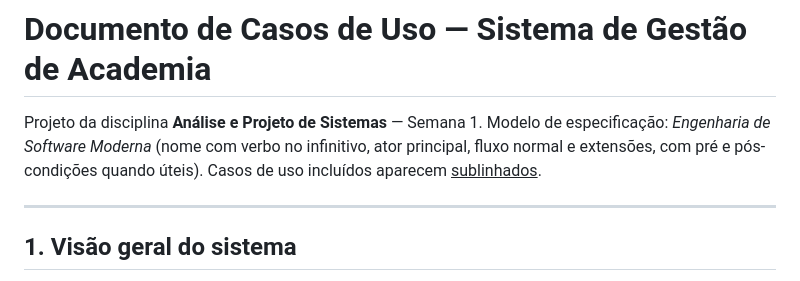
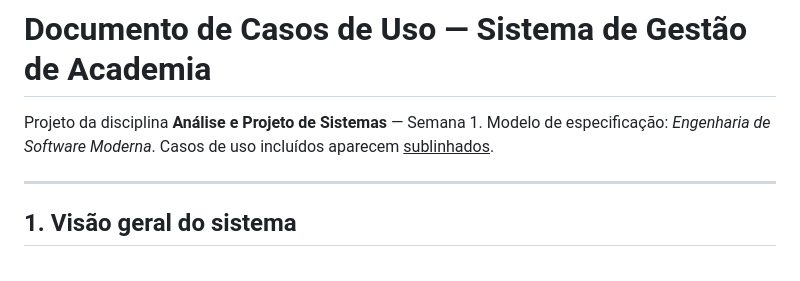
Before and after one commit to BrunoFigueirz/Projeto-Sistema-Gestao-Academia, a Markdown page: docs/Documentação-de-casos-de-uso.md, the part around the change. Rendered like a GitHub page.

```diff
--- a/docs/Documentação-de-casos-de-uso.md
+++ b/docs/Documentação-de-casos-de-uso.md
@@ -1,7 +1,7 @@
 # Documento de Casos de Uso — Sistema de Gestão de Academia
 
 Projeto da disciplina **Análise e Projeto de Sistemas** — Semana 1.
-Modelo de especificação: *Engenharia de Software Moderna* (nome com verbo no infinitivo, ator principal, fluxo normal e extensões, com pré e pós-condições quando úteis). Casos de uso incluídos aparecem <u>sublinhados</u>.
+Modelo de especificação: *Engenharia de Software Moderna*. Casos de uso incluídos aparecem <u>sublinhados</u>.
 
 ---
 
```
